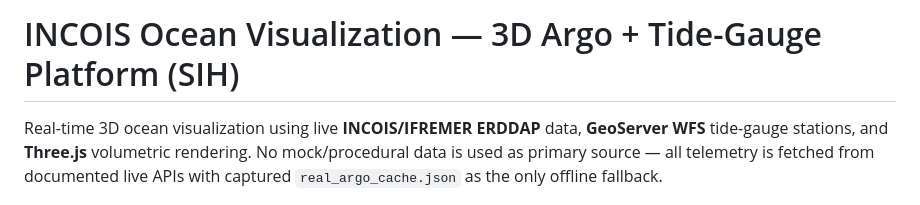
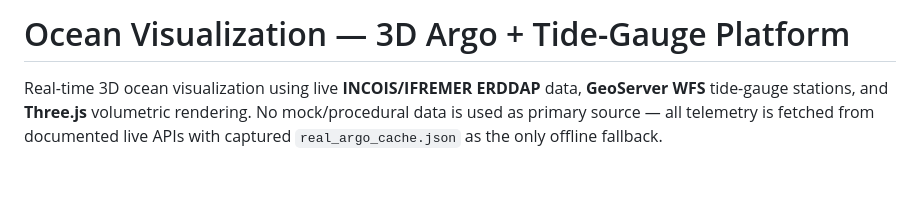
Before and after one commit to mastertheblaster1231/OmniRush_Project, a Markdown page: README.md, the part around the change. Rendered like a GitHub page; blank space fills up the shorter version.

```diff
--- a/README.md
+++ b/README.md
@@ -1,4 +1,4 @@
-# INCOIS Ocean Visualization — 3D Argo + Tide-Gauge Platform (SIH)
+# Ocean Visualization — 3D Argo + Tide-Gauge Platform
 
 Real-time 3D ocean visualization using live **INCOIS/IFREMER ERDDAP** data, **GeoServer WFS** tide-gauge stations, and **Three.js** volumetric rendering. No mock/procedural data is used as primary source — all telemetry is fetched from documented live APIs with captured `real_argo_cache.json` as the only offline fallback.
 
```
